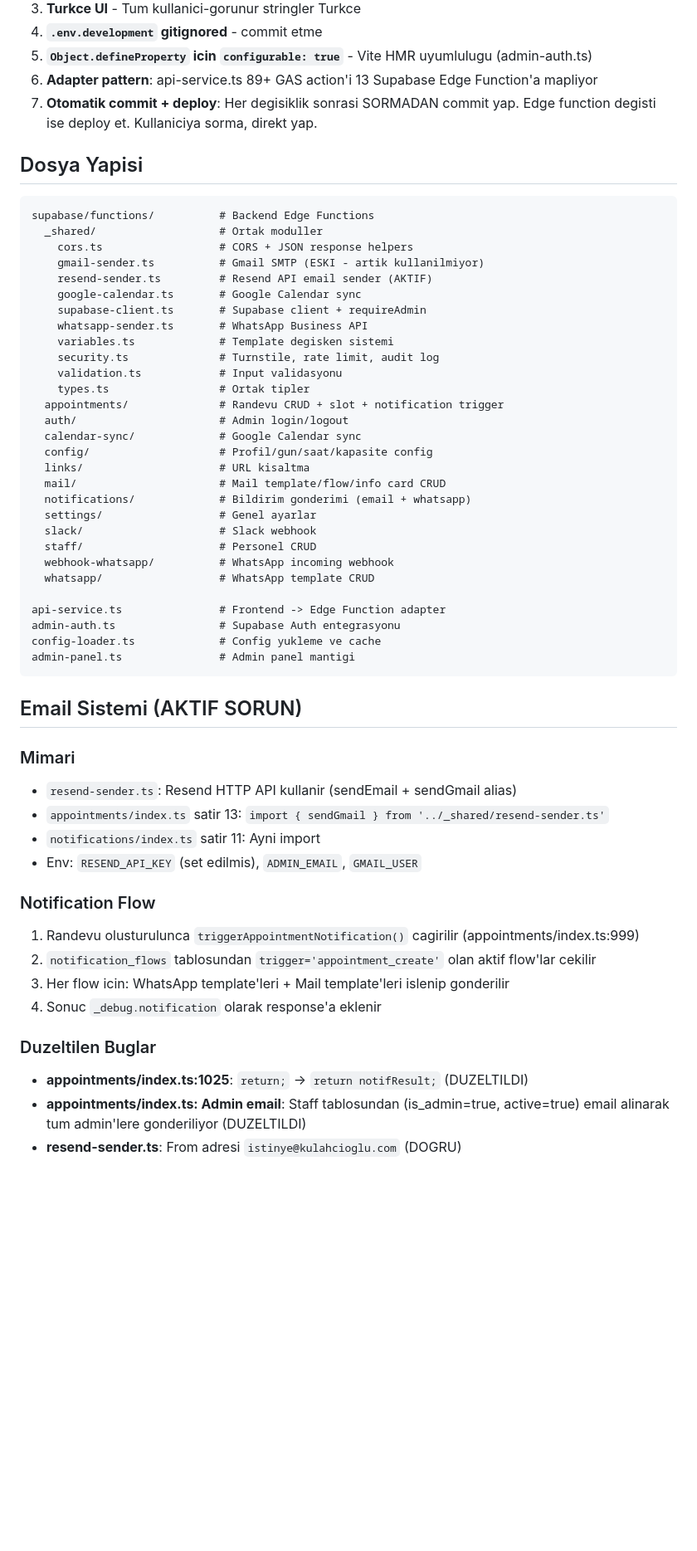
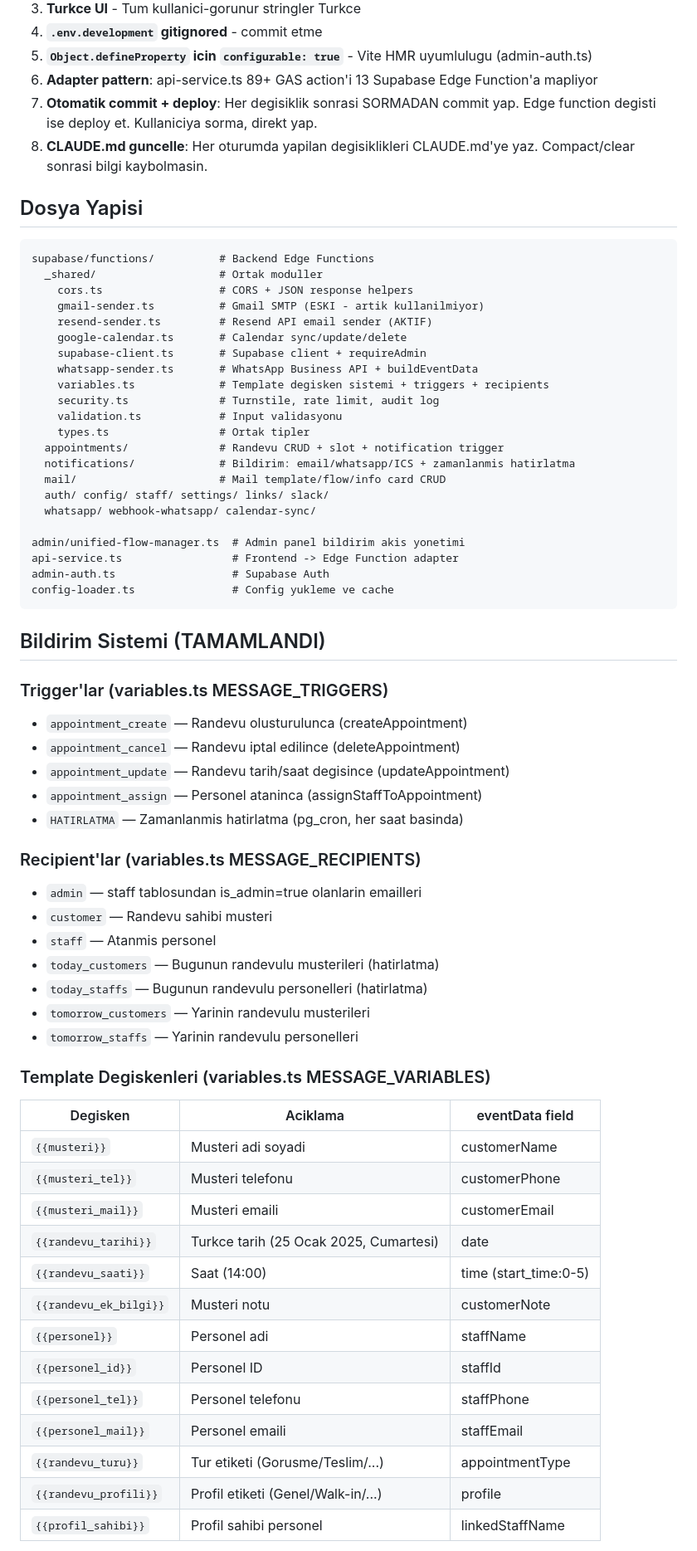
Before and after one commit to rolexizmiristinyepark/randevu_app, a Markdown page: CLAUDE.md, the part around one of its changes. Shown at 83% size. GitHub-like rendering; blank space fills up the shorter version.

Commit message:
docs: CLAUDE.md kapsamlı güncelleme — bildirim sistemi, calendar, değişkenler
Co-Authored-By: Claude Opus 4.6 <noreply@anthropic.com>

````diff
--- a/CLAUDE.md
+++ b/CLAUDE.md
@@ -13,6 +13,7 @@ Frontend: Vite + TypeScript | Backend: Supabase Edge Functions (Deno) | DB: Supa
 5. **`Object.defineProperty` icin `configurable: true`** - Vite HMR uyumlulugu (admin-auth.ts)
 6. **Adapter pattern**: api-service.ts 89+ GAS action'i 13 Supabase Edge Function'a mapliyor
 7. **Otomatik commit + deploy**: Her degisiklik sonrasi SORMADAN commit yap. Edge function degisti ise deploy et. Kullaniciya sorma, direkt yap.
+8. **CLAUDE.md guncelle**: Her oturumda yapilan degisiklikleri CLAUDE.md'ye yaz. Compact/clear sonrasi bilgi kaybolmasin.
 
 ## Dosya Yapisi
 
@@ -22,48 +23,57 @@ supabase/functions/          # Backend Edge Functions
     cors.ts                  # CORS + JSON response helpers
     gmail-sender.ts          # Gmail SMTP (ESKI - artik kullanilmiyor)
     resend-sender.ts         # Resend API email sender (AKTIF)
-    google-calendar.ts       # Google Calendar sync
+    google-calendar.ts       # Calendar sync/update/delete
     supabase-client.ts       # Supabase client + requireAdmin
-    whatsapp-sender.ts       # WhatsApp Business API
-    variables.ts             # Template degisken sistemi
+    whatsapp-sender.ts       # WhatsApp Business API + buildEventData
+    variables.ts             # Template degisken sistemi + triggers + recipients
     security.ts              # Turnstile, rate limit, audit log
     validation.ts            # Input validasyonu
     types.ts                 # Ortak tipler
   appointments/              # Randevu CRUD + slot + notification trigger
-  auth/                      # Admin login/logout
-  calendar-sync/             # Google Calendar sync
-  config/                    # Profil/gun/saat/kapasite config
-  links/                     # URL kisaltma
+  notifications/             # Bildirim: email/whatsapp/ICS + zamanlanmis hatirlatma
   mail/                      # Mail template/flow/info card CRUD
-  notifications/             # Bildirim gonderimi (email + whatsapp)
-  settings/                  # Genel ayarlar
-  slack/                     # Slack webhook
-  staff/                     # Personel CRUD
-  webhook-whatsapp/          # WhatsApp incoming webhook
-  whatsapp/                  # WhatsApp template CRUD
+  auth/ config/ staff/ settings/ links/ slack/
+  whatsapp/ webhook-whatsapp/ calendar-sync/
 
-api-service.ts               # Frontend -> Edge Function adapter
-admin-auth.ts                # Supabase Auth entegrasyonu
-config-loader.ts             # Config yukleme ve cache
-admin-panel.ts               # Admin panel mantigi
+admin/unified-flow-manager.ts  # Admin panel bildirim akis yonetimi
+api-service.ts                 # Frontend -> Edge Function adapter
+admin-auth.ts                  # Supabase Auth
+config-loader.ts               # Config yukleme ve cache
 ```
 
-## Email Sistemi (AKTIF SORUN)
+## Bildirim Sistemi (TAMAMLANDI)
 
-### Mimari
-- `resend-sender.ts`: Resend HTTP API kullanir (sendEmail + sendGmail alias)
-- `appointments/index.ts` satir 13: `import { sendGmail } from '../_shared/resend-sender.ts'`
-- `notifications/index.ts` satir 11: Ayni import
-- Env: `RESEND_API_KEY` (set edilmis), `ADMIN_EMAIL`, `GMAIL_USER`
+### Trigger'lar (variables.ts MESSAGE_TRIGGERS)
+- `appointment_create` — Randevu olusturulunca (createAppointment)
+- `appointment_cancel` — Randevu iptal edilince (deleteAppointment)
+- `appointment_update` — Randevu tarih/saat degisince (updateAppointment)
+- `appointment_assign` — Personel ataninca (assignStaffToAppointment)
+- `HATIRLATMA` — Zamanlanmis hatirlatma (pg_cron, her saat basinda)
 
-### Notification Flow
-1. Randevu olusturulunca `triggerAppointmentNotification()` cagirilir (appointments/index.ts:999)
-2. `notification_flows` tablosundan `trigger='appointment_create'` olan aktif flow'lar cekilir
-3. Her flow icin: WhatsApp template'leri + Mail template'leri islenip gonderilir
-4. Sonuc `_debug.notification` olarak response'a eklenir
+### Recipient'lar (variables.ts MESSAGE_RECIPIENTS)
+- `admin` — staff tablosundan is_admin=true olanlarin emailleri
+- `customer` — Randevu sahibi musteri
+- `staff` — Atanmis personel
+- `today_customers` — Bugunun randevulu musterileri (hatirlatma)
+- `today_staffs` — Bugunun randevulu personelleri (hatirlatma)
+- `tomorrow_customers` — Yarinin randevulu musterileri
+- `tomorrow_staffs` — Yarinin randevulu personelleri
 
-### Duzeltilen Buglar
-- **appointments/index.ts:1025**: `return;` -> `return notifResult;` (DUZELTILDI)
-- **appointments/index.ts: Admin email**: Staff tablosundan (is_admin=true, active=true) email alinarak tum admin'lere gonderiliyor (DUZELTILDI)
-- **resend-sender.ts**: From adresi `istinye@kulahcioglu.com` (DOGRU)
+### Template Degiskenleri (variables.ts MESSAGE_VARIABLES)
+| Degisken | Aciklama | eventData field |
+|----------|----------|-----------------|
+| `{{musteri}}` | Musteri adi soyadi | customerName |
+| `{{musteri_tel}}` | Musteri telefonu | customerPhone |
+| `{{musteri_mail}}` | Musteri emaili | customerEmail |
+| `{{randevu_tarihi}}` | Turkce tarih (25 Ocak 2025, Cumartesi) | date |
+| `{{randevu_saati}}` | Saat (14:00) | time (start_time:0-5) |
+| `{{randevu_ek_bilgi}}` | Musteri notu | customerNote |
+| `{{personel}}` | Personel adi | staffName |
+| `{{personel_id}}` | Personel ID | staffId |
+| `{{personel_tel}}` | Personel telefonu | staffPhone |
+| `{{personel_mail}}` | Personel emaili | staffEmail |
+| `{{randevu_turu}}` | Tur etiketi (Gorusme/Teslim/...) | appointmentType |
+| `{{randevu_profili}}` | Profil etiketi (Genel/Walk-in/...) | profile |
+| `{{profil_sahibi}}` | Profil sahibi personel | linkedStaffName |
 
````
Also changed, not shown: other parts of CLAUDE.md (+35 -22 lines).
